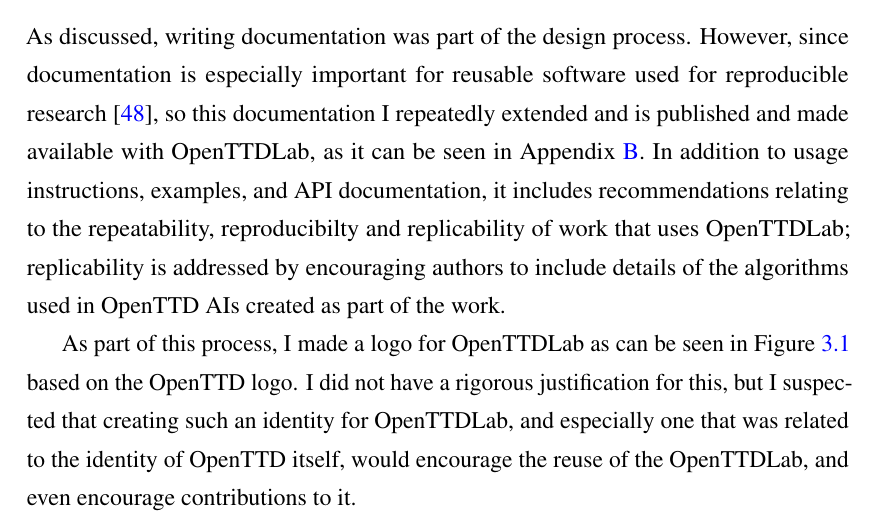
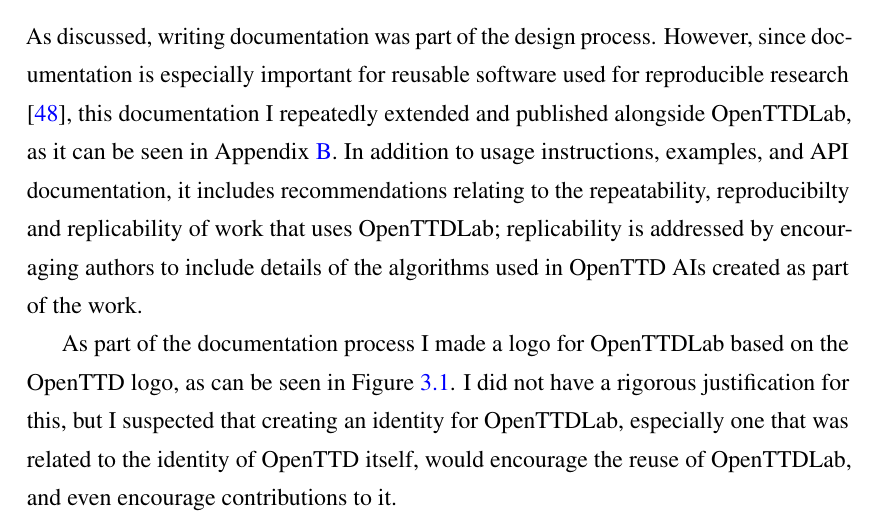
Before and after one commit to michalc/OpenTTDLab-MSc-Dissertation, a LaTeX thesis (main.tex): part of page 29 of 103, cut so that both start at the same text. Compiled offline with pdfLaTeX.

Commit message:
Updates from Overleaf

```diff
--- a/main.tex
+++ b/main.tex
@@ -573,9 +573,9 @@
 
 \section{Documentation}
 
-As discussed, writing documentation was part of the design process. However, since documentation is especially important for reusable software used for reproducible research \cite{turingway2022}, so this documentation I repeatedly extended and is published and made available with OpenTTDLab, as it can be seen in Appendix \ref{chapter:openttdlab-documentation}. In addition to usage instructions, examples, and API documentation, it includes recommendations relating to the repeatability, reproducibilty and replicability of work that uses OpenTTDLab; replicability is addressed by encouraging authors to include details of the algorithms used in OpenTTD AIs created as part of the work.
+As discussed, writing documentation was part of the design process. However, since documentation is especially important for reusable software used for reproducible research \cite{turingway2022}, this documentation I repeatedly extended and published alongside OpenTTDLab, as it can be seen in Appendix \ref{chapter:openttdlab-documentation}. In addition to usage instructions, examples, and API documentation, it includes recommendations relating to the repeatability, reproducibilty and replicability of work that uses OpenTTDLab; replicability is addressed by encouraging authors to include details of the algorithms used in OpenTTD AIs created as part of the work.
 
-As part of this process, I made a logo for OpenTTDLab as can be seen in Figure~\ref{fig:openttlab-logo} based on the OpenTTD logo. I did not have a rigorous justification for this, but I suspected that creating such an identity for OpenTTDLab, and especially one that was related to the identity of OpenTTD itself, would encourage the reuse of the OpenTTDLab, and even encourage contributions to it.
+As part of the documentation process I made a logo for OpenTTDLab based on the OpenTTD logo, as can be seen in Figure~\ref{fig:openttlab-logo}. I did not have a rigorous justification for this, but I suspected that creating an identity for OpenTTDLab, especially one that was related to the identity of OpenTTD itself, would encourage the reuse of OpenTTDLab, and even encourage contributions to it.
 
 % \section{Algorithm}
 
```
